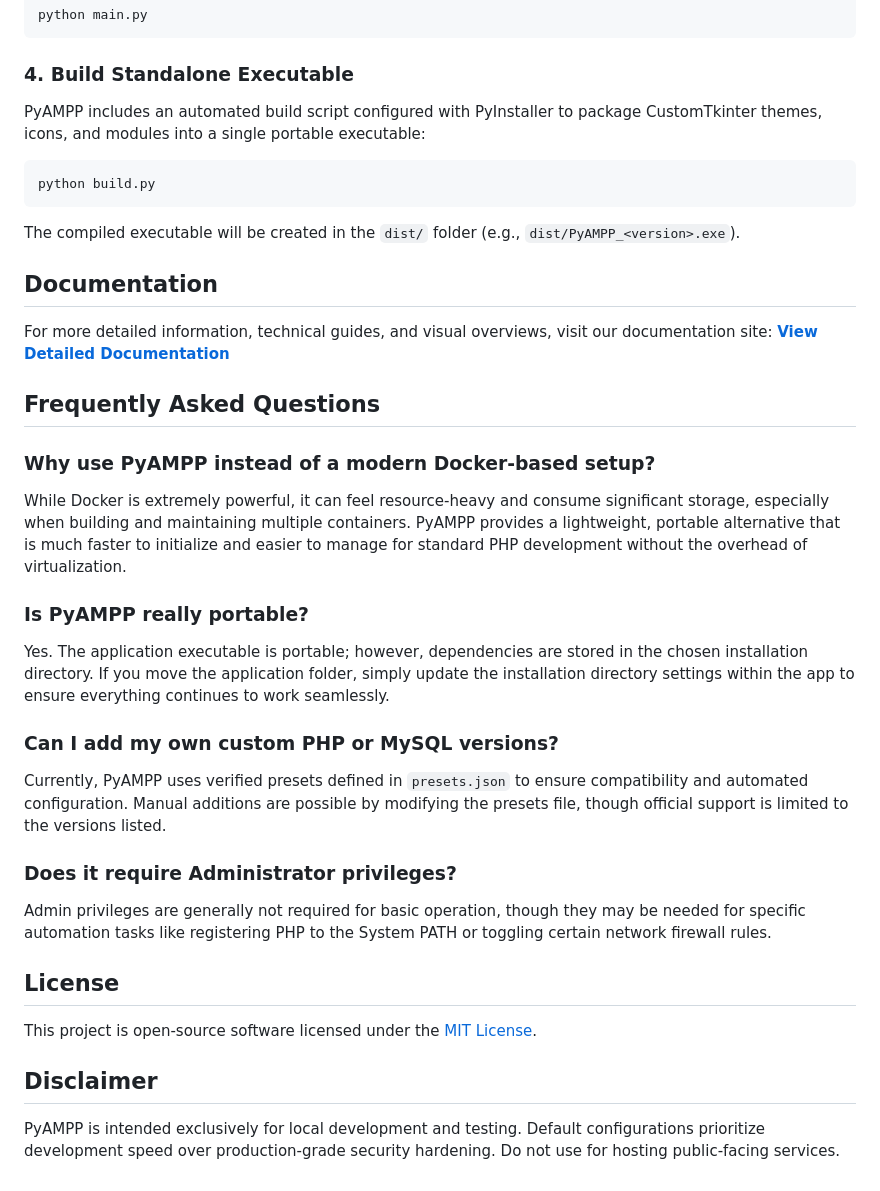
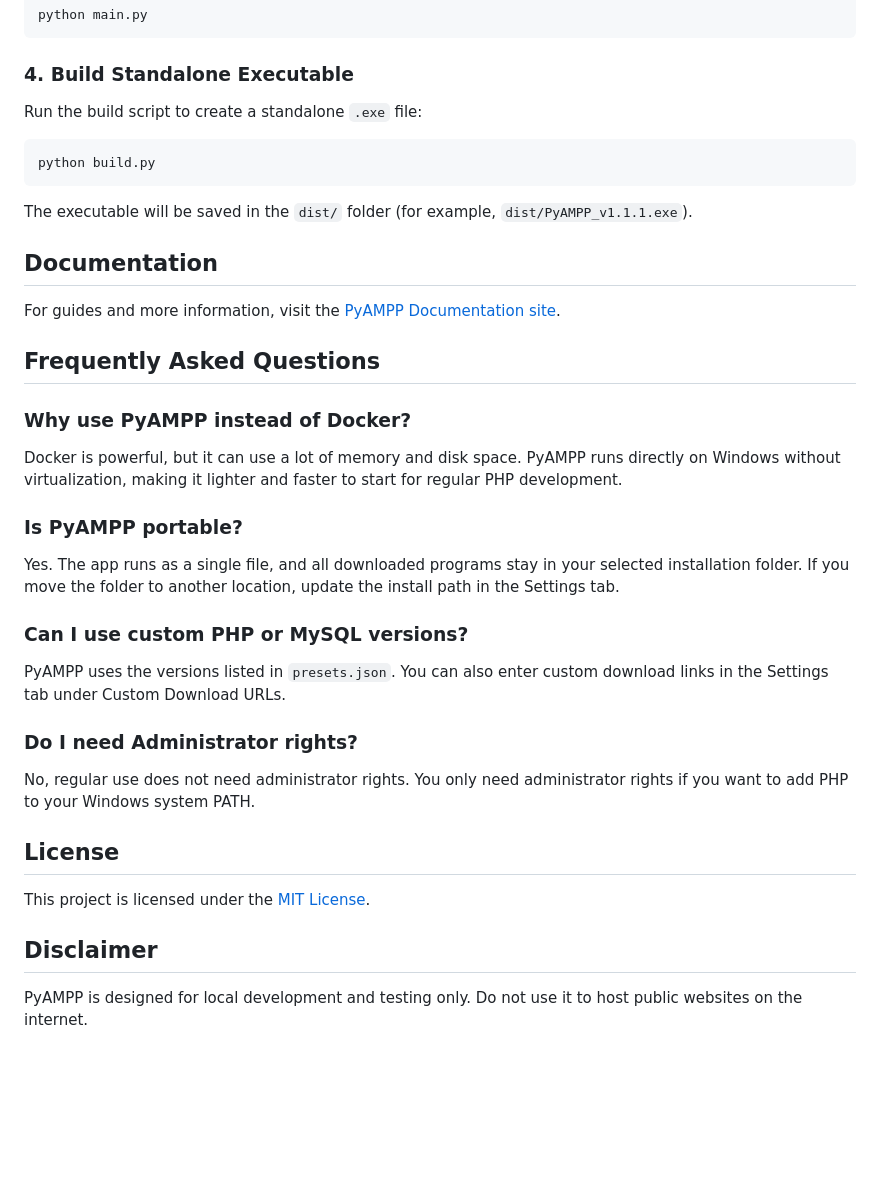
Before and after one commit to rdevz-ph/PyAMPP-Windows, a Markdown page: README.md, the part around one of its changes. Rendered like a GitHub page; blank space fills up the shorter version.

````diff
--- a/README.md
+++ b/README.md
@@ -104,35 +97,34 @@ python main.py
 ```
 
 ### 4. Build Standalone Executable
-PyAMPP includes an automated build script configured with PyInstaller to package CustomTkinter themes, icons, and modules into a single portable executable:
+Run the build script to create a standalone `.exe` file:
 ```bash
 python build.py
 ```
-The compiled executable will be created in the `dist/` folder (e.g., `dist/PyAMPP_<version>.exe`).
+The executable will be saved in the `dist/` folder (for example, `dist/PyAMPP_v1.1.1.exe`).
 
 ## Documentation
 
-For more detailed information, technical guides, and visual overviews, visit our documentation site:
-**[View Detailed Documentation](https://rdevz-ph.github.io/PyAMPP-Windows/)**
+For guides and more information, visit the [PyAMPP Documentation site](https://rdevz-ph.github.io/PyAMPP-Windows/).
 
 ## Frequently Asked Questions
 
-### Why use PyAMPP instead of a modern Docker-based setup?
-While Docker is extremely powerful, it can feel resource-heavy and consume significant storage, especially when building and maintaining multiple containers. PyAMPP provides a lightweight, portable alternative that is much faster to initialize and easier to manage for standard PHP development without the overhead of virtualization.
+### Why use PyAMPP instead of Docker?
+Docker is powerful, but it can use a lot of memory and disk space. PyAMPP runs directly on Windows without virtualization, making it lighter and faster to start for regular PHP development.
 
-### Is PyAMPP really portable?
-Yes. The application executable is portable; however, dependencies are stored in the chosen installation directory. If you move the application folder, simply update the installation directory settings within the app to ensure everything continues to work seamlessly.
+### Is PyAMPP portable?
+Yes. The app runs as a single file, and all downloaded programs stay in your selected installation folder. If you move the folder to another location, update the install path in the Settings tab.
 
-### Can I add my own custom PHP or MySQL versions?
-Currently, PyAMPP uses verified presets defined in `presets.json` to ensure compatibility and automated configuration. Manual additions are possible by modifying the presets file, though official support is limited to the versions listed.
+### Can I use custom PHP or MySQL versions?
+PyAMPP uses the versions listed in `presets.json`. You can also enter custom download links in the Settings tab under Custom Download URLs.
 
-### Does it require Administrator privileges?
-Admin privileges are generally not required for basic operation, though they may be needed for specific automation tasks like registering PHP to the System PATH or toggling certain network firewall rules.
+### Do I need Administrator rights?
+No, regular use does not need administrator rights. You only need administrator rights if you want to add PHP to your Windows system PATH.
 
 ## License
 
-This project is open-source software licensed under the [MIT License](LICENSE).
+This project is licensed under the [MIT License](LICENSE).
 
 ## Disclaimer
 
-PyAMPP is intended exclusively for local development and testing. Default configurations prioritize development speed over production-grade security hardening. Do not use for hosting public-facing services.
+PyAMPP is designed for local development and testing only. Do not use it to host public websites on the internet.
````
Also changed, not shown: other parts of README.md (+36 -43 lines).
